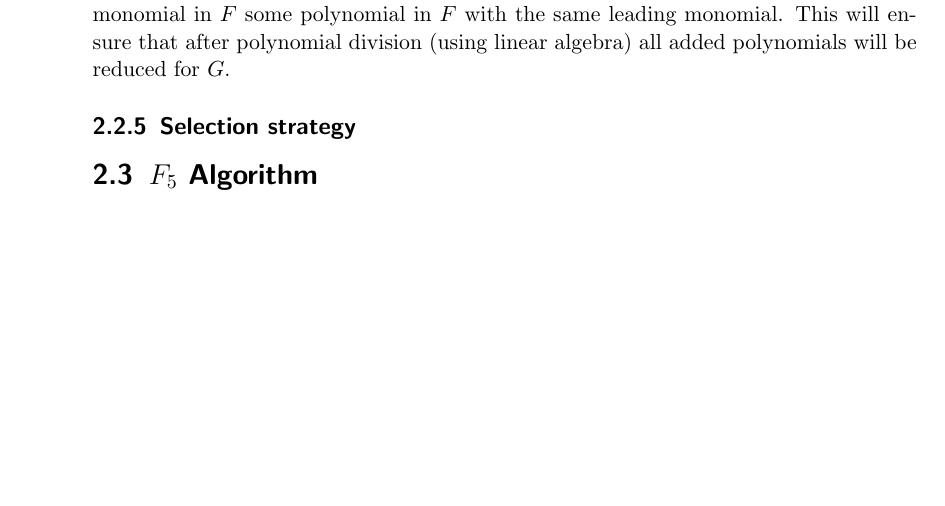
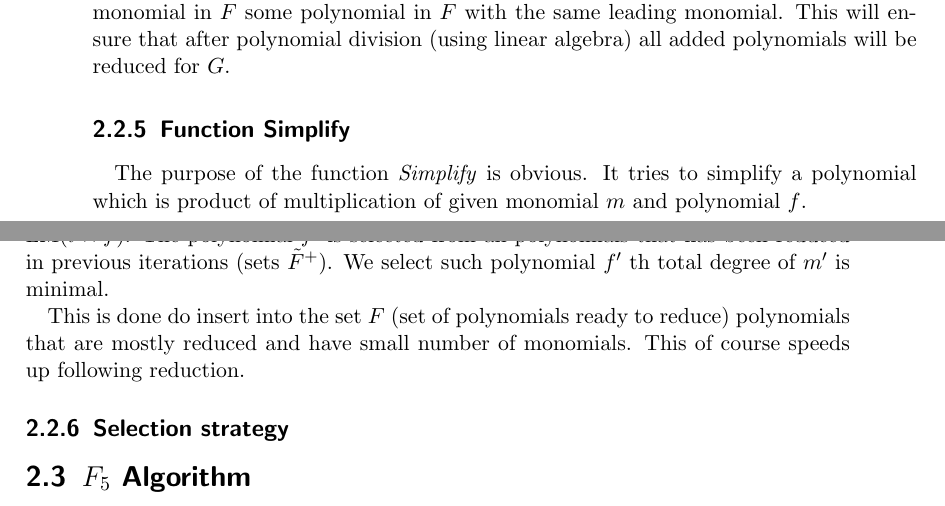
Before and after one commit to PavelTrutman/Minimal-Problem-Solver-Generator, a LaTeX thesis (thesis.tex, which reads polynomial-system-solving.tex): part of page 13 of 17 before the commit and two parts of pages 13 and 14 of 18 after it, the two joined at a grey line, cut so that both start at the same text, the shorter picture padded with empty space. The pictures show the PDF file thesis.pdf that the author committed with the source.

Commit message:
Description of the function Simplify.

```diff
--- a/polynomial-system-solving.tex
+++ b/polynomial-system-solving.tex
@@ -40,6 +40,13 @@ In the first part of the function \textit{Symbolic Preprocessing} we get set $L$
 
 After that the function goes through all monomials in the set $F$ and for each monomial $m$ looks for some polynomial $f$ from $G$ (future Gr\"obner basis) such $m = m^\prime \times \textrm{LM}(f)$ where $m^\prime$ is a some monomial. Found polynomial $f$ and monomial $m^\prime$ are after simplification multiplied and put into set $F$. The goal of this search is to have for each monomial in $F$ some polynomial in $F$ with the same leading monomial. This will ensure that after polynomial division (using linear algebra) all added polynomials will be reduced for $G$.
 
+\subsection{Function Simplify}
+The purpose of the function \textit{Simplify} is obvious. It tries to simplify a polynomial which is product of multiplication of given monomial $m$ and polynomial $f$.
+
+Function recursively looks for monomial $m^\prime$ and polynomial $f^\prime$ such $\textrm{LM}(t^\prime\times f^\prime) = \textrm{LM}(t\times f)$. The polynomial $f^\prime$ is selected from all polynomials that has been reduced in previous iterations (sets $\tilde{F}^+$). We select such polynomial $f^\prime$ th total degree of $m^\prime$ is minimal.
+
+This is done do insert into the set $F$ (set of polynomials ready to reduce) polynomials that are mostly reduced and have small number of monomials. This of course speeds up following reduction.
+
 \subsection{Selection strategy}
 \label{subsec:F4:sel}
 
```
Also changed, not shown: thesis.pdf.
